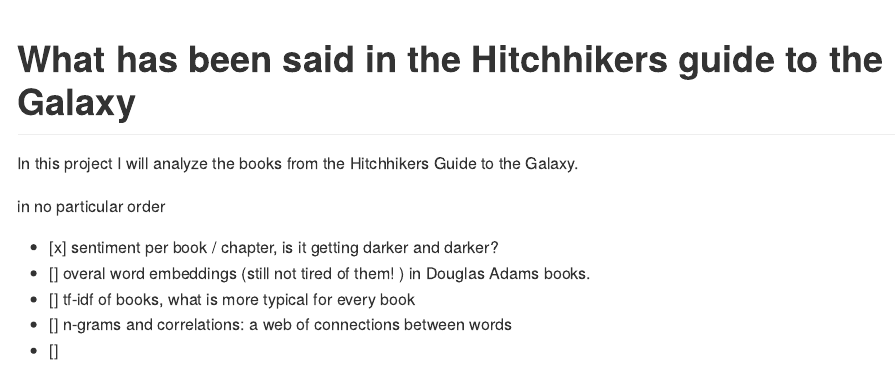
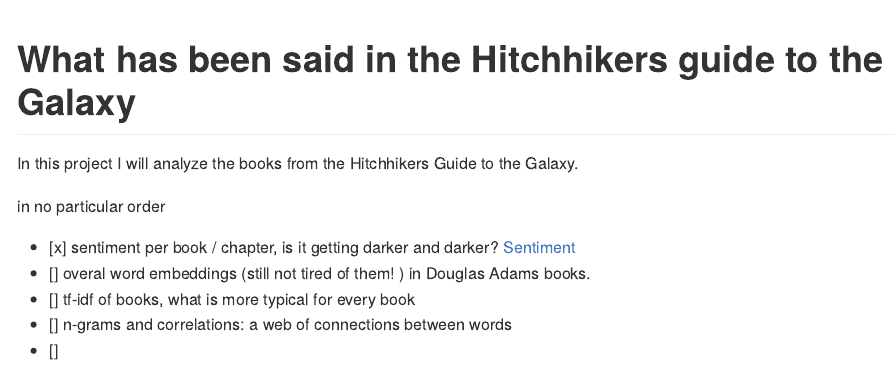
Before and after one commit to RMHogervorst/hhgttg, an R Markdown document (README.Rmd): the page in a window 1100 px wide, from its top. The pictures show the output file README.md that the author committed with the source, drawn offline in the style of GitHub.

Commit message:
adds link to sentiment

````diff
--- a/README.Rmd
+++ b/README.Rmd
@@ -8,11 +8,12 @@
 ```
 
 
+
 In this project I will analyze the books from the Hitchhikers Guide to the Galaxy.
 
 in no particular order
 
-- [x] sentiment per book / chapter, is it getting darker and darker? [](sentiment.md)
+- [x] sentiment per book / chapter, is it getting darker and darker? [Sentiment](sentiment.md)
 - [] overal word embeddings (still not tired of them! ) in Douglas Adams books.
 - [] tf-idf of books, what is more typical for every book
 - [] n-grams and correlations: a web of connections between words
````
Also changed, not shown: README.md.
